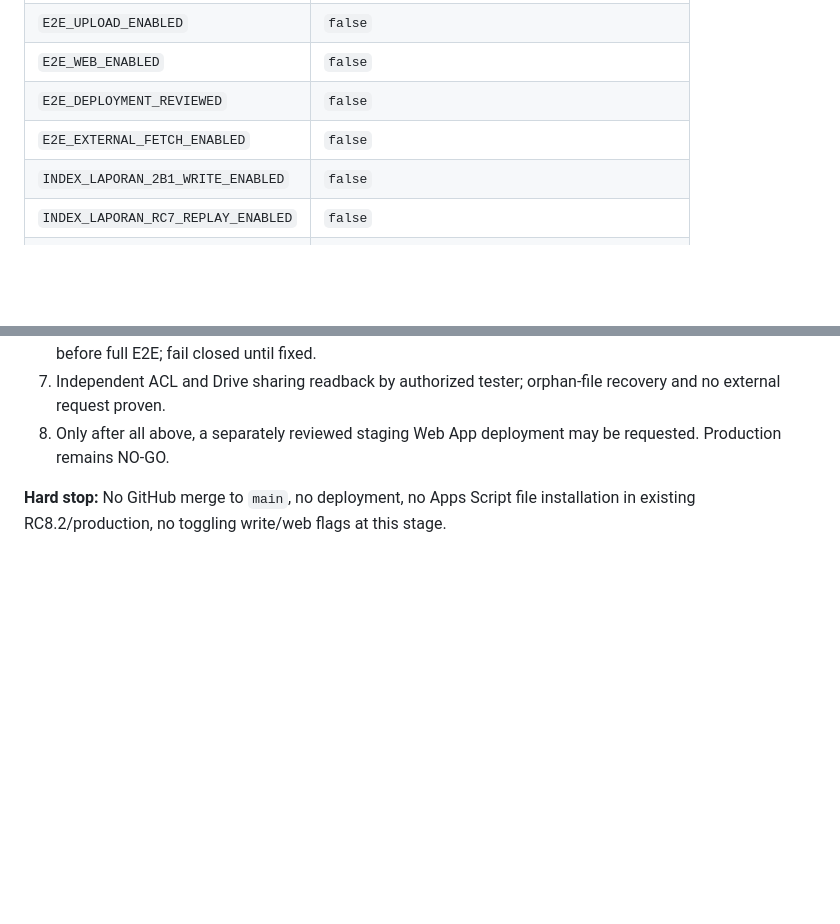
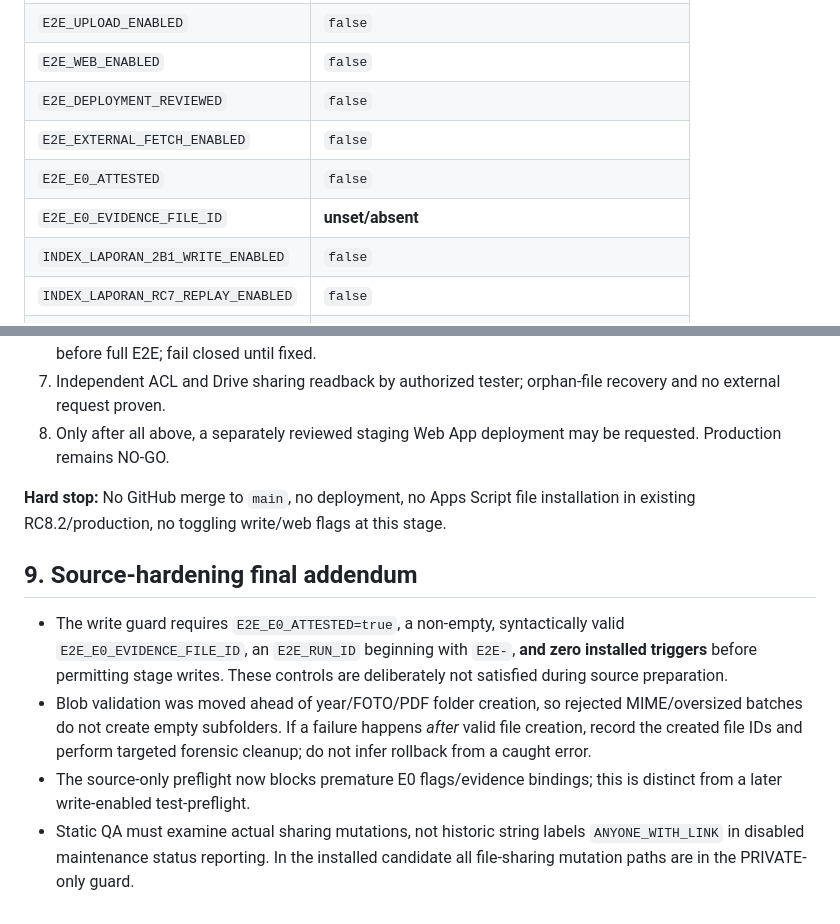
Before and after one commit to leidaafihijika7-lab/manajemen-kinerja-minomartani, a Markdown page: e2e-review/SOURCE_HARDENING_V1_REPORT_AND_INSTALL_RUNBOOK.md, 2 parts joined by grey strips. Drawn GitHub-style; blank space fills up the shorter version.

Commit message:
docs(e2e): document E0 attestation, no-trigger write gate and prevalidated folder creation

```diff
--- a/e2e-review/SOURCE_HARDENING_V1_REPORT_AND_INSTALL_RUNBOOK.md
+++ b/e2e-review/SOURCE_HARDENING_V1_REPORT_AND_INSTALL_RUNBOOK.md
@@ -69,6 +69,8 @@ Open Apps Script Project Settings and expose `appsscript.json`, then install exa
 | `E2E_WEB_ENABLED` | `false` |
 | `E2E_DEPLOYMENT_REVIEWED` | `false` |
 | `E2E_EXTERNAL_FETCH_ENABLED` | `false` |
+| `E2E_E0_ATTESTED` | `false` |
+| `E2E_E0_EVIDENCE_FILE_ID` | **unset/absent** |
 | `INDEX_LAPORAN_2B1_WRITE_ENABLED` | `false` |
 | `INDEX_LAPORAN_RC7_REPLAY_ENABLED` | `false` |
 | `PORTAL_FILE_SHARING_MODE` | `PRIVATE` |
@@ -97,3 +99,9 @@ Only then run `e2e10ReadOnlyPreflightV1()` and collect sanitized execution log.
 8. Only after all above, a separately reviewed staging Web App deployment may be requested. Production remains NO-GO.
 
 **Hard stop:** No GitHub merge to `main`, no deployment, no Apps Script file installation in existing RC8.2/production, no toggling write/web flags at this stage.
+
+## 9. Source-hardening final addendum
+- The write guard requires `E2E_E0_ATTESTED=true`, a non-empty, syntactically valid `E2E_E0_EVIDENCE_FILE_ID`, an `E2E_RUN_ID` beginning with `E2E-`, **and zero installed triggers** before permitting stage writes. These controls are deliberately not satisfied during source preparation.
+- Blob validation was moved ahead of year/FOTO/PDF folder creation, so rejected MIME/oversized batches do not create empty subfolders. If a failure happens *after* valid file creation, record the created file IDs and perform targeted forensic cleanup; do not infer rollback from a caught error.
+- The source-only preflight now blocks premature E0 flags/evidence bindings; this is distinct from a later write-enabled test-preflight.
+- Static QA must examine actual sharing mutations, not historic string labels `ANYONE_WITH_LINK` in disabled maintenance status reporting. In the installed candidate all file-sharing mutation paths are in the PRIVATE-only guard.
```
